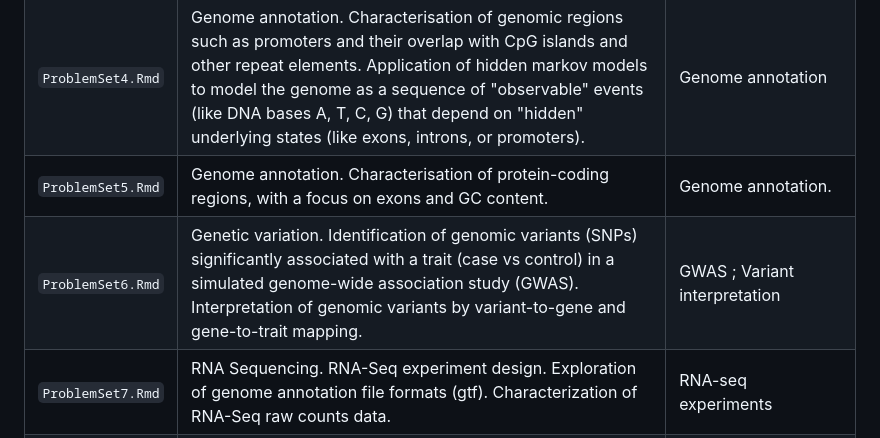
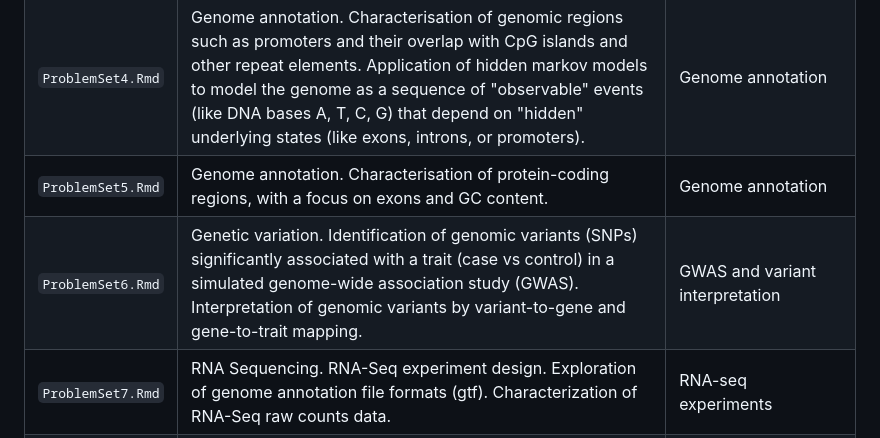
Before and after one commit to weifengsiew/YSC3241-Computational-and-Systems-Biology, a Markdown page: README.md, the part around the change. GitHub-like rendering.

```diff
--- a/README.md
+++ b/README.md
@@ -26,8 +26,8 @@ This repository contains original solutions to problem sets and projects from YS
 | `ProblemSet2.Rmd` | Sequence alignment. Quantifying differences between DNA sequences and between amino acid sequences using Hamming distance. Application of DNA k-mer profiling to characterize repeat motifs (e.g. telomeric repeats) which result in mapping ambiguity in sequence alignment. | Sequence alignment |
 | `ProblemSet3.Rmd` | Sequence alignment and genome assembly. Global alignment of genome sequences. Local alignment with applications to homeobox domain detection in amino acid sequences. Simulation of short-read genome sequencing with and without base-substitution errors. | Sequence alignment and genome assembly |
 | `ProblemSet4.Rmd` | Genome annotation. Characterisation of genomic regions such as promoters and their overlap with CpG islands and other repeat elements. Application of hidden markov models to model the genome as a sequence of "observable" events (like DNA bases A, T, C, G) that depend on "hidden" underlying states (like exons, introns, or promoters).| Genome annotation |
-| `ProblemSet5.Rmd` | Genome annotation. Characterisation of protein-coding regions, with a focus on exons and GC content. | Genome annotation. |
-| `ProblemSet6.Rmd` | Genetic variation. Identification of genomic variants (SNPs) significantly associated with a trait (case vs control) in a simulated genome-wide association study (GWAS). Interpretation of genomic variants by variant-to-gene and gene-to-trait mapping. | GWAS ; Variant interpretation |
+| `ProblemSet5.Rmd` | Genome annotation. Characterisation of protein-coding regions, with a focus on exons and GC content. | Genome annotation |
+| `ProblemSet6.Rmd` | Genetic variation. Identification of genomic variants (SNPs) significantly associated with a trait (case vs control) in a simulated genome-wide association study (GWAS). Interpretation of genomic variants by variant-to-gene and gene-to-trait mapping. | GWAS and variant interpretation |
 | `ProblemSet7.Rmd` | RNA Sequencing. RNA-Seq experiment design. Exploration of genome annotation file formats (gtf). Characterization of RNA-Seq raw counts data.| RNA-seq experiments|
 | `ProblemSet8.Rmd` | Processing of RNA-Seq raw counts data. Plots for comparison of biological and technical replicates in RNA-Seq experiments.| RNA-seq data processing and replicates assessment. |
 | `Project2.Rmd` | Bulk RNA-Seq data analysis. RNA seq data quality control, data processing, differential expression analysis, expression-pattern clustering, and GO over-representation analysis to interpret transcriptional programs involved in neural development.| Bulk RNA-seq data analysis |
```
